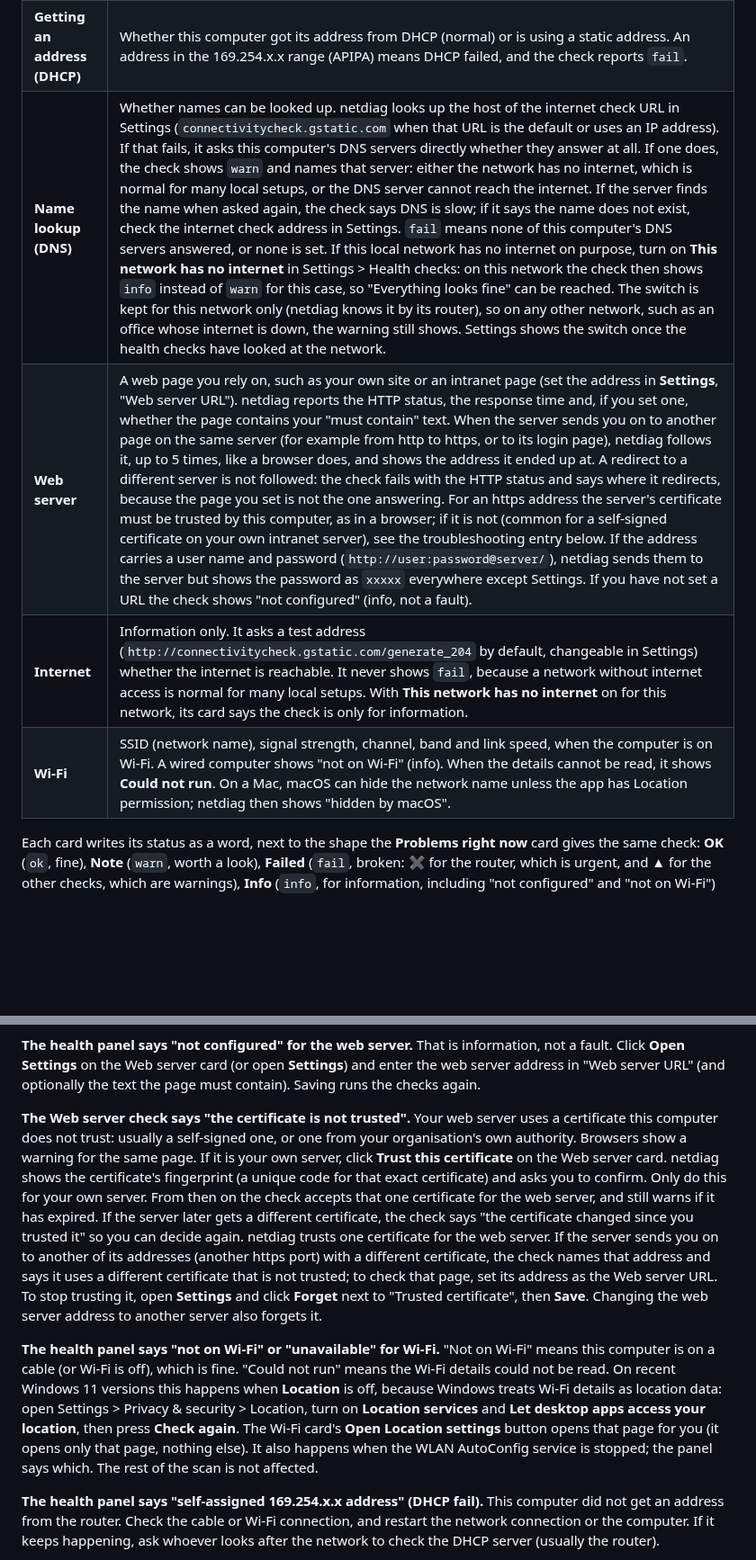
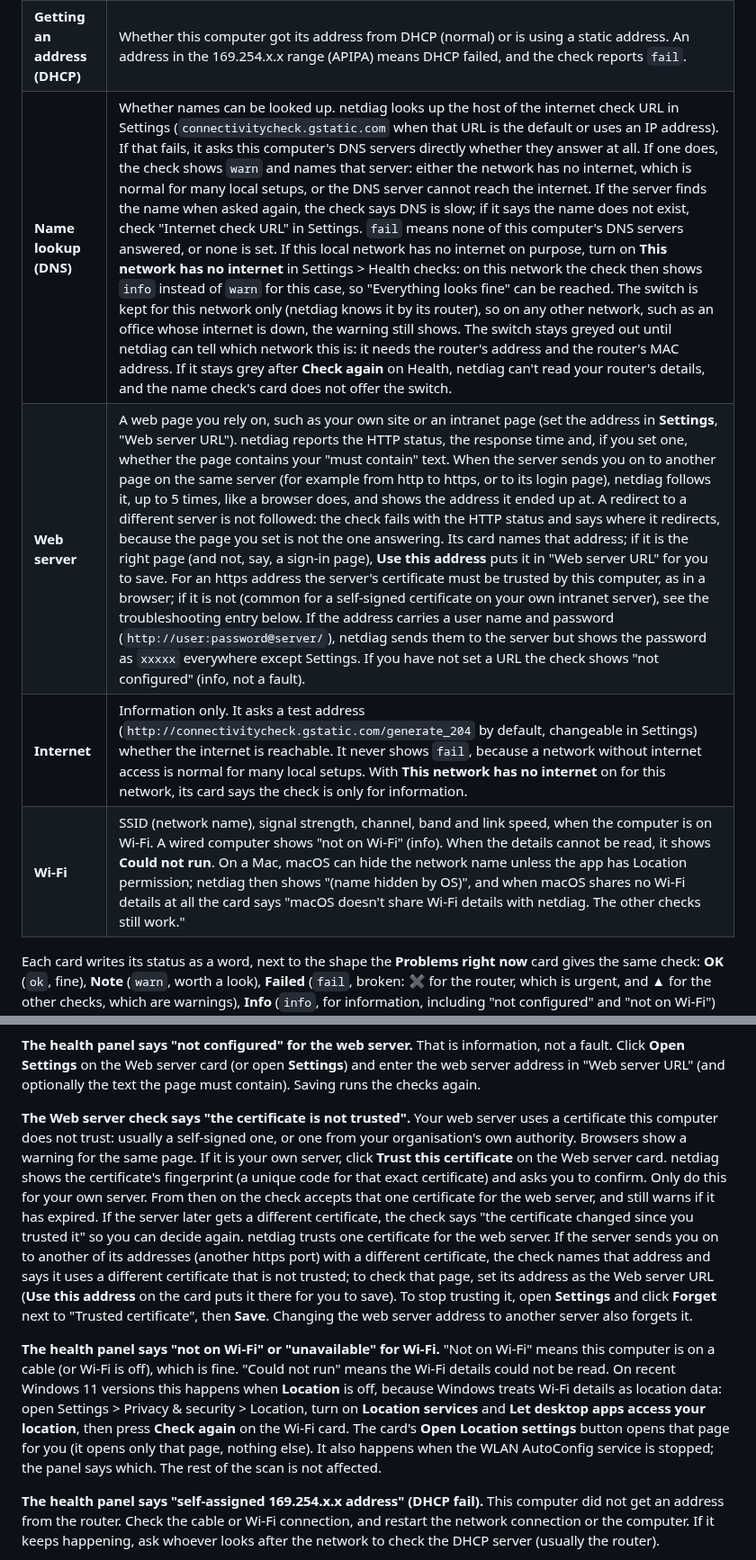
Before and after one commit to donaldsteele/netdiag, a Markdown page: README.md, 2 parts joined by grey strips. Shown at 90% size. GitHub-like rendering; blank space fills up the shorter version.

Commit message:
docs: Check again, Use this address, the Note heading and the macOS Wi-Fi text
Co-Authored-By: Claude Opus 5.5 <noreply@anthropic.com>

```diff
--- a/README.md
+++ b/README.md
@@ -189,10 +189,10 @@ The health panel sits above the hosts table. Each row shows an icon, a text stat
 |---|---|
 | **Router** | The router answers a ping. Some routers ignore ping, so netdiag then tries to connect to the router on ports 80 and 443 (where most routers have their settings page); an answer there also counts, and the detail says "it does not reply to ping" (or "ping could not run on this computer", when something on this computer stops netdiag from sending pings). A fail means the router answered neither, so this computer cannot reach it at all. |
 | **Getting an address (DHCP)** | Whether this computer got its address from DHCP (normal) or is using a static address. An address in the 169.254.x.x range (APIPA) means DHCP failed, and the check reports `fail`. |
-| **Name lookup (DNS)** | Whether names can be looked up. netdiag looks up the host of the internet check URL in Settings (`connectivitycheck.gstatic.com` when that URL is the default or uses an IP address). If that fails, it asks this computer's DNS servers directly whether they answer at all. If one does, the check shows `warn` and names that server: either the network has no internet, which is normal for many local setups, or the DNS server cannot reach the internet. If the server finds the name when asked again, the check says DNS is slow; if it says the name does not exist, check the internet check address in Settings. `fail` means none of this computer's DNS servers answered, or none is set. If this local network has no internet on purpose, turn on **This network has no internet** in Settings > Health checks: on this network the check then shows `info` instead of `warn` for this case, so "Everything looks fine" can be reached. The switch is kept for this network only (netdiag knows it by its router), so on any other network, such as an office whose internet is down, the warning still shows. Settings shows the switch once the health checks have looked at the network. |
-| **Web server** | A web page you rely on, such as your own site or an intranet page (set the address in **Settings**, "Web server URL"). netdiag reports the HTTP status, the response time and, if you set one, whether the page contains your "must contain" text. When the server sends you on to another page on the same server (for example from http to https, or to its login page), netdiag follows it, up to 5 times, like a browser does, and shows the address it ended up at. A redirect to a different server is not followed: the check fails with the HTTP status and says where it redirects, because the page you set is not the one answering. For an https address the server's certificate must be trusted by this computer, as in a browser; if it is not (common for a self-signed certificate on your own intranet server), see the troubleshooting entry below. If the address carries a user name and password (`http://user:password@server/`), netdiag sends them to the server but shows the password as `xxxxx` everywhere except Settings. If you have not set a URL the check shows "not configured" (info, not a fault). |
+| **Name lookup (DNS)** | Whether names can be looked up. netdiag looks up the host of the internet check URL in Settings (`connectivitycheck.gstatic.com` when that URL is the default or uses an IP address). If that fails, it asks this computer's DNS servers directly whether they answer at all. If one does, the check shows `warn` and names that server: either the network has no internet, which is normal for many local setups, or the DNS server cannot reach the internet. If the server finds the name when asked again, the check says DNS is slow; if it says the name does not exist, check "Internet check URL" in Settings. `fail` means none of this computer's DNS servers answered, or none is set. If this local network has no internet on purpose, turn on **This network has no internet** in Settings > Health checks: on this network the check then shows `info` instead of `warn` for this case, so "Everything looks fine" can be reached. The switch is kept for this network only (netdiag knows it by its router), so on any other network, such as an office whose internet is down, the warning still shows. The switch stays greyed out until netdiag can tell which network this is: it needs the router's address and the router's MAC address. If it stays grey after **Check again** on Health, netdiag can't read your router's details, and the name check's card does not offer the switch. |
+| **Web server** | A web page you rely on, such as your own site or an intranet page (set the address in **Settings**, "Web server URL"). netdiag reports the HTTP status, the response time and, if you set one, whether the page contains your "must contain" text. When the server sends you on to another page on the same server (for example from http to https, or to its login page), netdiag follows it, up to 5 times, like a browser does, and shows the address it ended up at. A redirect to a different server is not followed: the check fails with the HTTP status and says where it redirects, because the page you set is not the one answering. Its card names that address; if it is the right page (and not, say, a sign-in page), **Use this address** puts it in "Web server URL" for you to save. For an https address the server's certificate must be trusted by this computer, as in a browser; if it is not (common for a self-signed certificate on your own intranet server), see the troubleshooting entry below. If the address carries a user name and password (`http://user:password@server/`), netdiag sends them to the server but shows the password as `xxxxx` everywhere except Settings. If you have not set a URL the check shows "not configured" (info, not a fault). |
 | **Internet** | Information only. It asks a test address (`http://connectivitycheck.gstatic.com/generate_204` by default, changeable in Settings) whether the internet is reachable. It never shows `fail`, because a network without internet access is normal for many local setups. With **This network has no internet** on for this network, its card says the check is only for information. |
-| **Wi-Fi** | SSID (network name), signal strength, channel, band and link speed, when the computer is on Wi-Fi. A wired computer shows "not on Wi-Fi" (info). When the details cannot be read, it shows **Could not run**. On a Mac, macOS can hide the network name unless the app has Location permission; netdiag then shows "hidden by macOS". |
+| **Wi-Fi** | SSID (network name), signal strength, channel, band and link speed, when the computer is on Wi-Fi. A wired computer shows "not on Wi-Fi" (info). When the details cannot be read, it shows **Could not run**. On a Mac, macOS can hide the network name unless the app has Location permission; netdiag then shows "(name hidden by OS)", and when macOS shares no Wi-Fi details at all the card says "macOS doesn't share Wi-Fi details with netdiag. The other checks still work." |
 
 Each card writes its status as a word, next to the shape the **Problems right now** card gives the same check: **OK** (`ok`, fine), **Note** (`warn`, worth a look), **Failed** (`fail`, broken: ✖ for the router, which is urgent, and ▲ for the other checks, which are warnings), **Info** (`info`, for information, including "not configured" and "not on Wi-Fi") and **Could not run** (`unavailable`: netdiag could not run or read this check, with the reason in the detail; ▲ like a warning, except for Wi-Fi or DHCP details this computer doesn't share, which are a note). The health strip and the header chip use the same shapes. MCP and the JSON export give the status in the words in backticks. A health problem never stops a scan.
 
@@ -460,10 +460,10 @@ Run `xattr -d com.apple.quarantine netdiag` in the folder where you unzipped it,
 That is information, not a fault. Click **Open Settings** on the Web server card (or open **Settings**) and enter the web server address in "Web server URL" (and optionally the text the page must contain). Saving runs the checks again.
 
 **The Web server check says "the certificate is not trusted".**
-Your web server uses a certificate this computer does not trust: usually a self-signed one, or one from your organisation's own authority. Browsers show a warning for the same page. If it is your own server, click **Trust this certificate** on the Web server card. netdiag shows the certificate's fingerprint (a unique code for that exact certificate) and asks you to confirm. Only do this for your own server. From then on the check accepts that one certificate for the web server, and still warns if it has expired. If the server later gets a different certificate, the check says "the certificate changed since you trusted it" so you can decide again. netdiag trusts one certificate for the web server. If the server sends you on to another of its addresses (another https port) with a different certificate, the check names that address and says it uses a different certificate that is not trusted; to check that page, set its address as the Web server URL. To stop trusting it, open **Settings** and click **Forget** next to "Trusted certificate", then **Save**. Changing the web server address to another server also forgets it.
+Your web server uses a certificate this computer does not trust: usually a self-signed one, or one from your organisation's own authority. Browsers show a warning for the same page. If it is your own server, click **Trust this certificate** on the Web server card. netdiag shows the certificate's fingerprint (a unique code for that exact certificate) and asks you to confirm. Only do this for your own server. From then on the check accepts that one certificate for the web server, and still warns if it has expired. If the server later gets a different certificate, the check says "the certificate changed since you trusted it" so you can decide again. netdiag trusts one certificate for the web server. If the server sends you on to another of its addresses (another https port) with a different certificate, the check names that address and says it uses a different certificate that is not trusted; to check that page, set its address as the Web server URL (**Use this address** on the card puts it there for you to save). To stop trusting it, open **Settings** and click **Forget** next to "Trusted certificate", then **Save**. Changing the web server address to another server also forgets it.
 
 **The health panel says "not on Wi-Fi" or "unavailable" for Wi-Fi.**
-"Not on Wi-Fi" means this computer is on a cable (or Wi-Fi is off), which is fine. "Could not run" means the Wi-Fi details could not be read. On recent Windows 11 versions this happens when **Location** is off, because Windows treats Wi-Fi details as location data: open Settings > Privacy & security > Location, turn on **Location services** and **Let desktop apps access your location**, then press **Check again**. The Wi-Fi card's **Open Location settings** button opens that page for you (it opens only that page, nothing else). It also happens when the WLAN AutoConfig service is stopped; the panel says which. The rest of the scan is not affected.
+"Not on Wi-Fi" means this computer is on a cable (or Wi-Fi is off), which is fine. "Could not run" means the Wi-Fi details could not be read. On recent Windows 11 versions this happens when **Location** is off, because Windows treats Wi-Fi details as location data: open Settings > Privacy & security > Location, turn on **Location services** and **Let desktop apps access your location**, then press **Check again** on the Wi-Fi card. The card's **Open Location settings** button opens that page for you (it opens only that page, nothing else). It also happens when the WLAN AutoConfig service is stopped; the panel says which. The rest of the scan is not affected.
 
 **The health panel says "self-assigned 169.254.x.x address" (DHCP fail).**
 This computer did not get an address from the router. Check the cable or Wi-Fi connection, and restart the network connection or the computer. If it keeps happening, ask whoever looks after the network to check the DHCP server (usually the router).
```
Also changed, not shown: other parts of README.md (+3 -3 lines), docs/field-checklist.md (+2 -2 lines), docs/mcp.md (+1 -1 lines).
